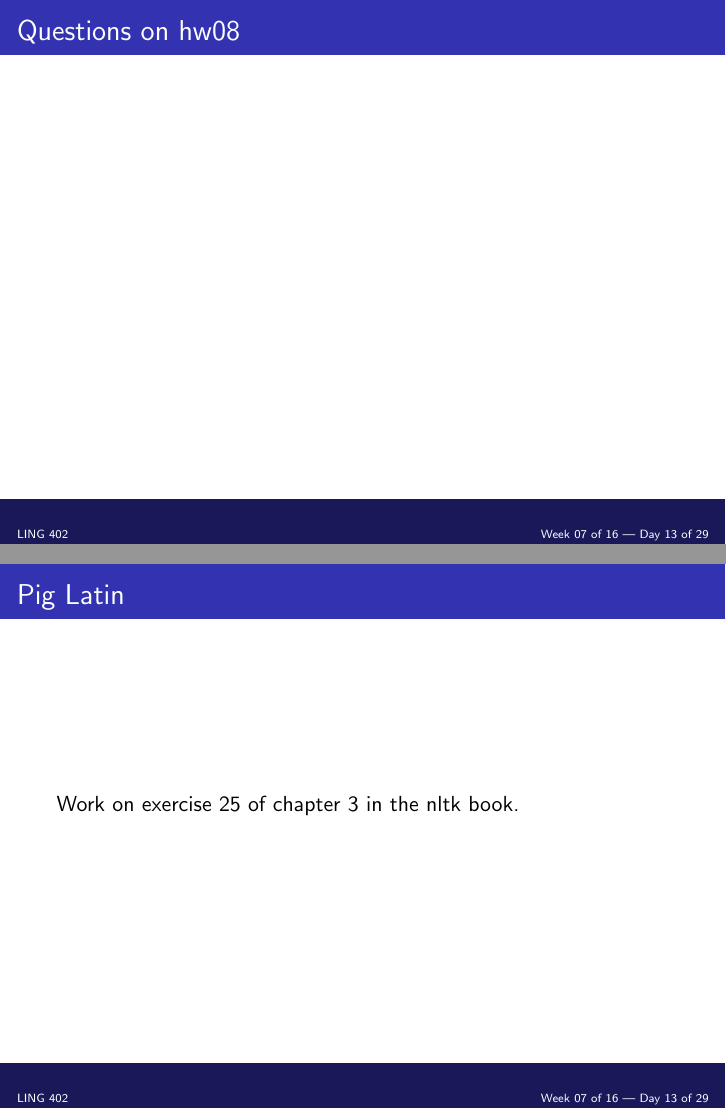
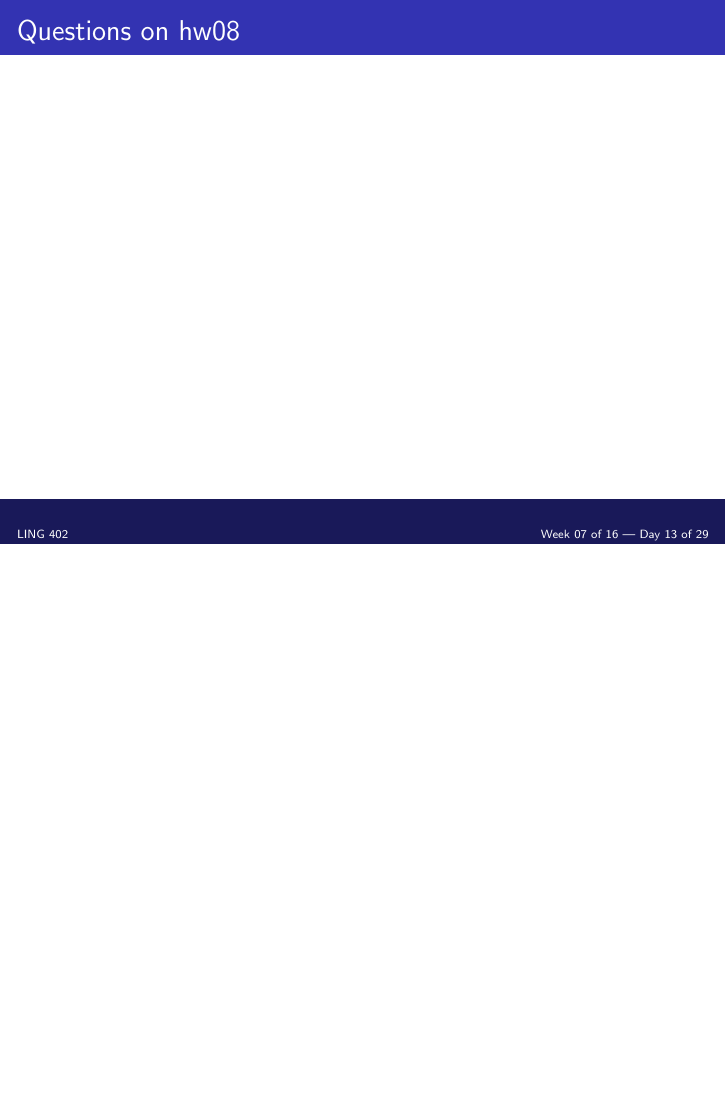
Before and after one commit to 2017-Fall-UIUC-LING402/lectures, LaTeX slides (in_class/day13.tex): pages 4 and 5 of 5 before the commit and page 4 of 4 after it, the two joined at a grey line, the shorter picture padded with empty space. Compiled offline with pdfLaTeX.

Commit message:
ixnayed the pig latin

```diff
--- a/in_class/day13.tex
+++ b/in_class/day13.tex
@@ -31,11 +31,4 @@
 
 }
 
-\frame{
-\frametitle{Pig Latin}
-
-Work on exercise 25 of chapter 3 in the nltk book.
-
-}
-
 \end{document}
```
Also changed, not shown: in_class/day13.pdf.
